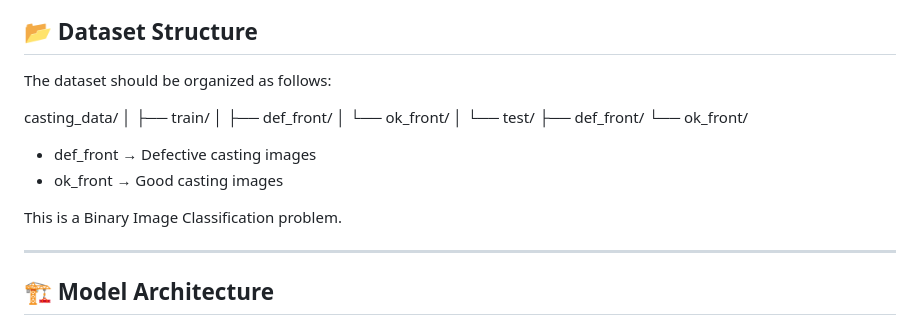
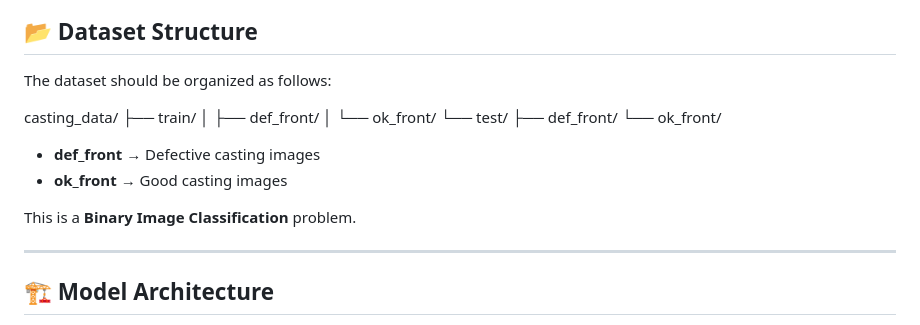
Before and after one commit to Mahek1305/VisualQualityInspection, a Markdown page: README.md, the part around one of its changes. GitHub-like rendering.

Commit message:
Format README.md for better readability

```diff
--- a/README.md
+++ b/README.md
@@ -42,20 +42,20 @@ The objective of this project is to:
 
 The dataset should be organized as follows:
 
+
 casting_data/
-│
 ├── train/
-│   ├── def_front/
-│   └── ok_front/
-│
+│ ├── def_front/
+│ └── ok_front/
 └── test/
-    ├── def_front/
-    └── ok_front/
+├── def_front/
+└── ok_front/
 
-- def_front → Defective casting images
-- ok_front → Good casting images
 
-This is a Binary Image Classification problem.
+- **def_front** → Defective casting images
+- **ok_front** → Good casting images
+
+This is a **Binary Image Classification** problem.
 
 ---
 
```
Also changed, not shown: other parts of README.md (+5 -3 lines).
